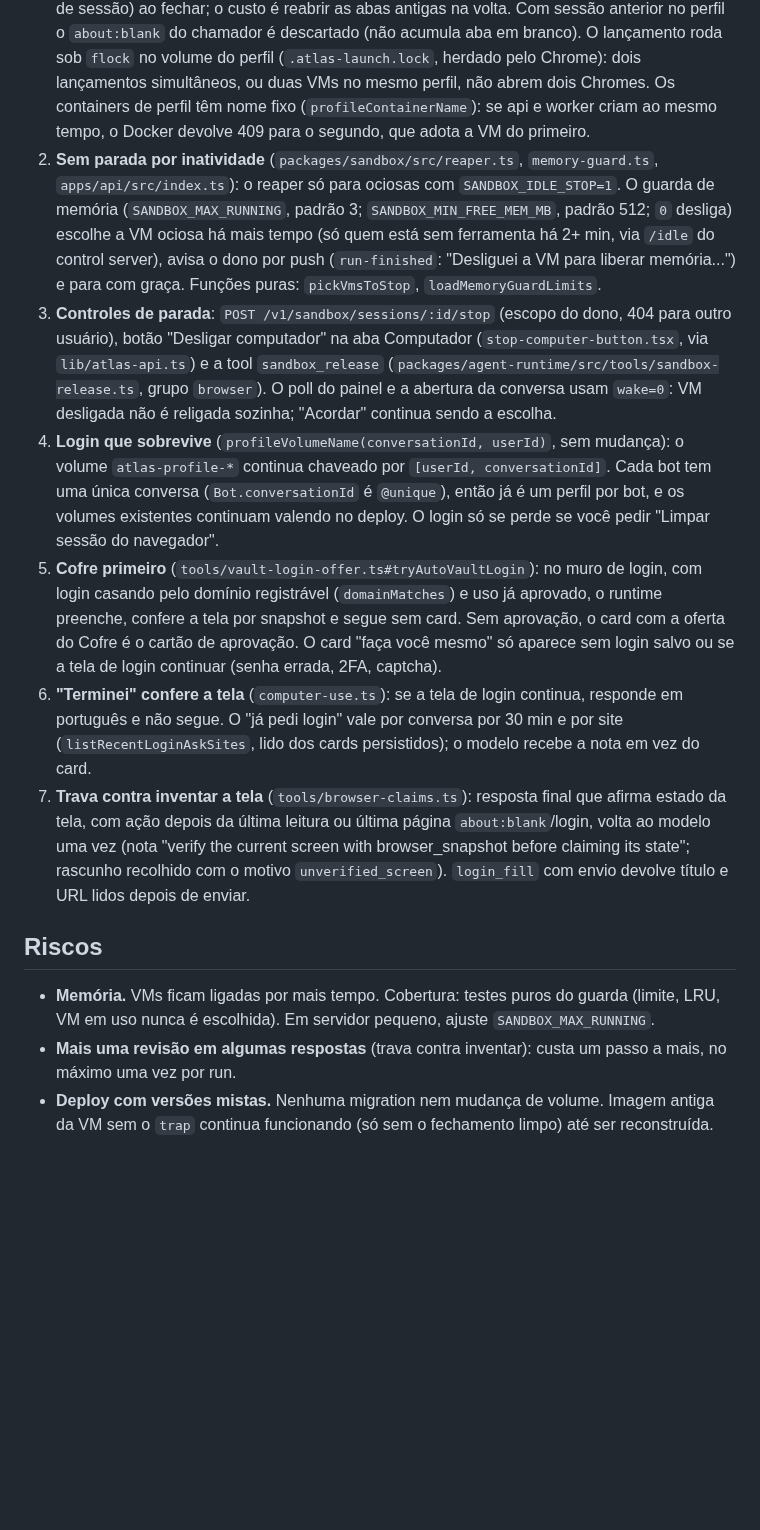
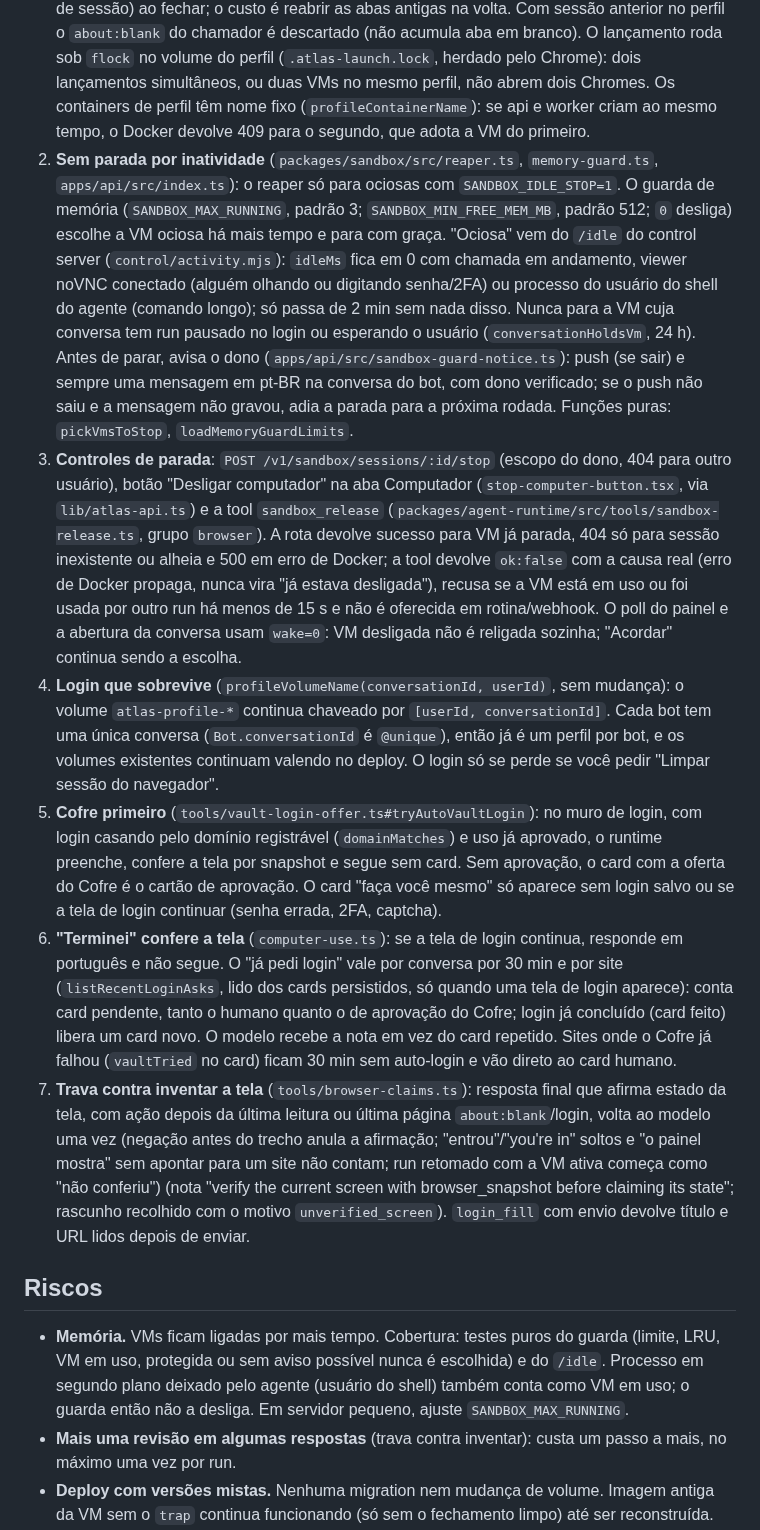
Before and after one commit to ali-ali18/Atlas, a Markdown page: docs/features/vm-estavel.md, the part around the change. Rendered like a GitHub page; blank space fills up the shorter version.

Commit message:
docs: vm estável com guarda de memória, Cofre e trava atualizados
Co-Authored-By: Claude Sonnet 5.5 <noreply@anthropic.com>
Claude-Session: https://claude.ai/code/session_01M7bQiDiqGPXYMsnD4vpJK2

```diff
--- a/docs/features/vm-estavel.md
+++ b/docs/features/vm-estavel.md
@@ -27,15 +27,15 @@ Cada item ataca uma causa medida no código, em commits separados, cada um com t
 
 ## Como funciona
 1. **Desligamento limpo** (`docker/agent-sandbox/entrypoint.sh`, `bin/atlas-chrome`, `packages/sandbox/src/docker-manager.ts`): container criado com `Init: true` (tini); `trap` de TERM/INT no entrypoint fecha o Chrome (SIGTERM só ao processo principal, sem `--type=`; espera até 10 s) antes de sair; `SANDBOX_STOP_TIMEOUT_S = 15` em todo stop de sessão viva. O `atlas-chrome` passa `--hide-crash-restore-bubble` e `--restore-last-session` e, antes de abrir, grava em `Default/Preferences` `exit_type=Normal`, `exited_cleanly=true` e `session.restore_on_startup=1` ("continuar de onde parou"; tolerante a arquivo ausente ou inválido). O `restore_on_startup` é o que faz o Chrome guardar os cookies sem validade (login de sessão) ao fechar; o custo é reabrir as abas antigas na volta. Com sessão anterior no perfil o `about:blank` do chamador é descartado (não acumula aba em branco). O lançamento roda sob `flock` no volume do perfil (`.atlas-launch.lock`, herdado pelo Chrome): dois lançamentos simultâneos, ou duas VMs no mesmo perfil, não abrem dois Chromes. Os containers de perfil têm nome fixo (`profileContainerName`): se api e worker criam ao mesmo tempo, o Docker devolve 409 para o segundo, que adota a VM do primeiro.
-2. **Sem parada por inatividade** (`packages/sandbox/src/reaper.ts`, `memory-guard.ts`, `apps/api/src/index.ts`): o reaper só para ociosas com `SANDBOX_IDLE_STOP=1`. O guarda de memória (`SANDBOX_MAX_RUNNING`, padrão 3; `SANDBOX_MIN_FREE_MEM_MB`, padrão 512; `0` desliga) escolhe a VM ociosa há mais tempo (só quem está sem ferramenta há 2+ min, via `/idle` do control server), avisa o dono por push (`run-finished`: "Desliguei a VM para liberar memória...") e para com graça. Funções puras: `pickVmsToStop`, `loadMemoryGuardLimits`.
-3. **Controles de parada**: `POST /v1/sandbox/sessions/:id/stop` (escopo do dono, 404 para outro usuário), botão "Desligar computador" na aba Computador (`stop-computer-button.tsx`, via `lib/atlas-api.ts`) e a tool `sandbox_release` (`packages/agent-runtime/src/tools/sandbox-release.ts`, grupo `browser`). O poll do painel e a abertura da conversa usam `wake=0`: VM desligada não é religada sozinha; "Acordar" continua sendo a escolha.
+2. **Sem parada por inatividade** (`packages/sandbox/src/reaper.ts`, `memory-guard.ts`, `apps/api/src/index.ts`): o reaper só para ociosas com `SANDBOX_IDLE_STOP=1`. O guarda de memória (`SANDBOX_MAX_RUNNING`, padrão 3; `SANDBOX_MIN_FREE_MEM_MB`, padrão 512; `0` desliga) escolhe a VM ociosa há mais tempo e para com graça. "Ociosa" vem do `/idle` do control server (`control/activity.mjs`): `idleMs` fica em 0 com chamada em andamento, viewer noVNC conectado (alguém olhando ou digitando senha/2FA) ou processo do usuário do shell do agente (comando longo); só passa de 2 min sem nada disso. Nunca para a VM cuja conversa tem run pausado no login ou esperando o usuário (`conversationHoldsVm`, 24 h). Antes de parar, avisa o dono (`apps/api/src/sandbox-guard-notice.ts`): push (se sair) e sempre uma mensagem em pt-BR na conversa do bot, com dono verificado; se o push não saiu e a mensagem não gravou, adia a parada para a próxima rodada. Funções puras: `pickVmsToStop`, `loadMemoryGuardLimits`.
+3. **Controles de parada**: `POST /v1/sandbox/sessions/:id/stop` (escopo do dono, 404 para outro usuário), botão "Desligar computador" na aba Computador (`stop-computer-button.tsx`, via `lib/atlas-api.ts`) e a tool `sandbox_release` (`packages/agent-runtime/src/tools/sandbox-release.ts`, grupo `browser`). A rota devolve sucesso para VM já parada, 404 só para sessão inexistente ou alheia e 500 em erro de Docker; a tool devolve `ok:false` com a causa real (erro de Docker propaga, nunca vira "já estava desligada"), recusa se a VM está em uso ou foi usada por outro run há menos de 15 s e não é oferecida em rotina/webhook. O poll do painel e a abertura da conversa usam `wake=0`: VM desligada não é religada sozinha; "Acordar" continua sendo a escolha.
 4. **Login que sobrevive** (`profileVolumeName(conversationId, userId)`, sem mudança): o volume `atlas-profile-*` continua chaveado por `[userId, conversationId]`. Cada bot tem uma única conversa (`Bot.conversationId` é `@unique`), então já é um perfil por bot, e os volumes existentes continuam valendo no deploy. O login só se perde se você pedir "Limpar sessão do navegador".
 5. **Cofre primeiro** (`tools/vault-login-offer.ts#tryAutoVaultLogin`): no muro de login, com login casando pelo domínio registrável (`domainMatches`) e uso já aprovado, o runtime preenche, confere a tela por snapshot e segue sem card. Sem aprovação, o card com a oferta do Cofre é o cartão de aprovação. O card "faça você mesmo" só aparece sem login salvo ou se a tela de login continuar (senha errada, 2FA, captcha).
-6. **"Terminei" confere a tela** (`computer-use.ts`): se a tela de login continua, responde em português e não segue. O "já pedi login" vale por conversa por 30 min e por site (`listRecentLoginAskSites`, lido dos cards persistidos); o modelo recebe a nota em vez do card.
-7. **Trava contra inventar a tela** (`tools/browser-claims.ts`): resposta final que afirma estado da tela, com ação depois da última leitura ou última página `about:blank`/login, volta ao modelo uma vez (nota "verify the current screen with browser_snapshot before claiming its state"; rascunho recolhido com o motivo `unverified_screen`). `login_fill` com envio devolve título e URL lidos depois de enviar.
+6. **"Terminei" confere a tela** (`computer-use.ts`): se a tela de login continua, responde em português e não segue. O "já pedi login" vale por conversa por 30 min e por site (`listRecentLoginAsks`, lido dos cards persistidos, só quando uma tela de login aparece): conta card pendente, tanto o humano quanto o de aprovação do Cofre; login já concluído (card feito) libera um card novo. O modelo recebe a nota em vez do card repetido. Sites onde o Cofre já falhou (`vaultTried` no card) ficam 30 min sem auto-login e vão direto ao card humano.
+7. **Trava contra inventar a tela** (`tools/browser-claims.ts`): resposta final que afirma estado da tela, com ação depois da última leitura ou última página `about:blank`/login, volta ao modelo uma vez (negação antes do trecho anula a afirmação; "entrou"/"you're in" soltos e "o painel mostra" sem apontar para um site não contam; run retomado com a VM ativa começa como "não conferiu") (nota "verify the current screen with browser_snapshot before claiming its state"; rascunho recolhido com o motivo `unverified_screen`). `login_fill` com envio devolve título e URL lidos depois de enviar.
 
 ## Riscos
-- **Memória.** VMs ficam ligadas por mais tempo. Cobertura: testes puros do guarda (limite, LRU, VM em uso nunca é escolhida). Em servidor pequeno, ajuste `SANDBOX_MAX_RUNNING`.
+- **Memória.** VMs ficam ligadas por mais tempo. Cobertura: testes puros do guarda (limite, LRU, VM em uso, protegida ou sem aviso possível nunca é escolhida) e do `/idle`. Processo em segundo plano deixado pelo agente (usuário do shell) também conta como VM em uso; o guarda então não a desliga. Em servidor pequeno, ajuste `SANDBOX_MAX_RUNNING`.
 - **Mais uma revisão em algumas respostas** (trava contra inventar): custa um passo a mais, no máximo uma vez por run.
 - **Deploy com versões mistas.** Nenhuma migration nem mudança de volume. Imagem antiga da VM sem o `trap` continua funcionando (só sem o fechamento limpo) até ser reconstruída.
 - **Teto de tools no 1º passo** de "Bom dia" subiu de 22 para 23 (`sandbox_release`, grupo `browser`); o prefixo segue abaixo de 40 mil caracteres.
```
